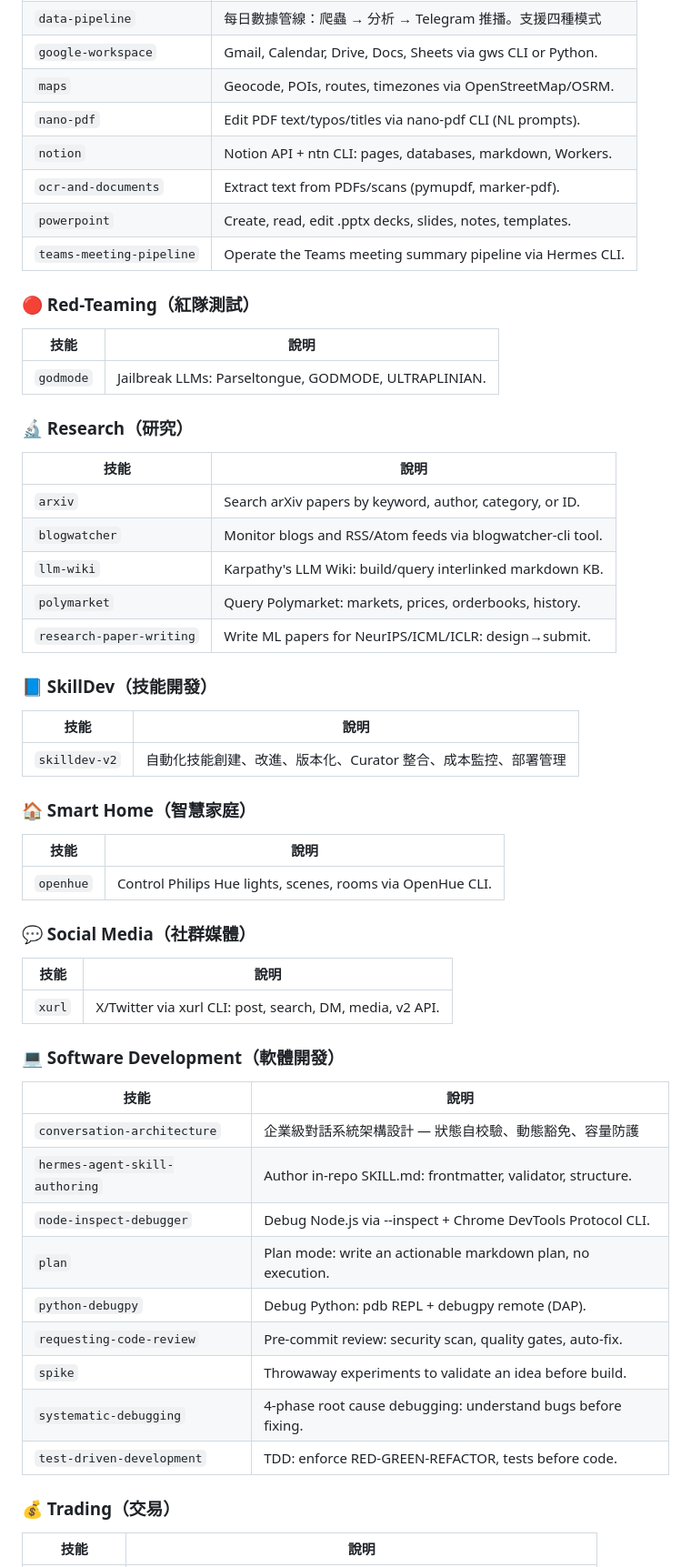
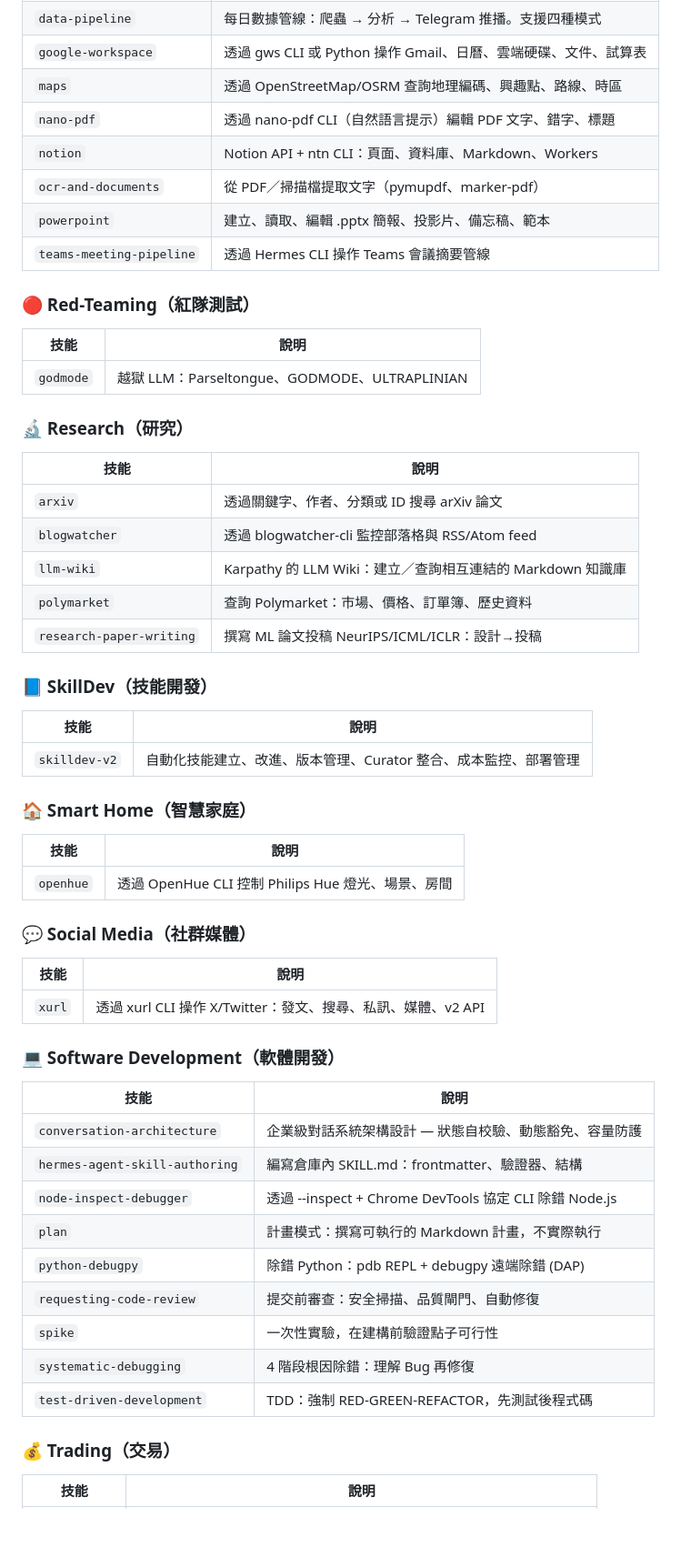
Before and after one commit to Lucien-1127/lucian-station, a Markdown page: README.md, the part around one of its changes. Shown at 91% size. GitHub-like rendering; blank space fills up the shorter version.

```diff
--- a/README.md
+++ b/README.md
@@ -130,59 +130,59 @@
 | `data-pipeline` | 每日數據管線：爬蟲 → 分析 → Telegram 推播。支援四種模式 |
-| `google-workspace` | Gmail, Calendar, Drive, Docs, Sheets via gws CLI or Python. |
-| `maps` | Geocode, POIs, routes, timezones via OpenStreetMap/OSRM. |
-| `nano-pdf` | Edit PDF text/typos/titles via nano-pdf CLI (NL prompts). |
-| `notion` | Notion API + ntn CLI: pages, databases, markdown, Workers. |
-| `ocr-and-documents` | Extract text from PDFs/scans (pymupdf, marker-pdf). |
-| `powerpoint` | Create, read, edit .pptx decks, slides, notes, templates. |
-| `teams-meeting-pipeline` | Operate the Teams meeting summary pipeline via Hermes CLI. |
+| `google-workspace` | 透過 gws CLI 或 Python 操作 Gmail、日曆、雲端硬碟、文件、試算表 |
+| `maps` | 透過 OpenStreetMap/OSRM 查詢地理編碼、興趣點、路線、時區 |
+| `nano-pdf` | 透過 nano-pdf CLI（自然語言提示）編輯 PDF 文字、錯字、標題 |
+| `notion` | Notion API + ntn CLI：頁面、資料庫、Markdown、Workers |
+| `ocr-and-documents` | 從 PDF／掃描檔提取文字（pymupdf、marker-pdf） |
+| `powerpoint` | 建立、讀取、編輯 .pptx 簡報、投影片、備忘稿、範本 |
+| `teams-meeting-pipeline` | 透過 Hermes CLI 操作 Teams 會議摘要管線 |
 
 ### 🔴 Red-Teaming（紅隊測試）
 
 | 技能 | 說明 |
 |------|------|
-| `godmode` | Jailbreak LLMs: Parseltongue, GODMODE, ULTRAPLINIAN. |
+| `godmode` | 越獄 LLM：Parseltongue、GODMODE、ULTRAPLINIAN |
 
 ### 🔬 Research（研究）
 
 | 技能 | 說明 |
 |------|------|
-| `arxiv` | Search arXiv papers by keyword, author, category, or ID. |
-| `blogwatcher` | Monitor blogs and RSS/Atom feeds via blogwatcher-cli tool. |
-| `llm-wiki` | Karpathy's LLM Wiki: build/query interlinked markdown KB. |
-| `polymarket` | Query Polymarket: markets, prices, orderbooks, history. |
-| `research-paper-writing` | Write ML papers for NeurIPS/ICML/ICLR: design→submit. |
+| `arxiv` | 透過關鍵字、作者、分類或 ID 搜尋 arXiv 論文 |
+| `blogwatcher` | 透過 blogwatcher-cli 監控部落格與 RSS/Atom feed |
+| `llm-wiki` | Karpathy 的 LLM Wiki：建立／查詢相互連結的 Markdown 知識庫 |
+| `polymarket` | 查詢 Polymarket：市場、價格、訂單簿、歷史資料 |
+| `research-paper-writing` | 撰寫 ML 論文投稿 NeurIPS/ICML/ICLR：設計→投稿 |
 
 ### 📘 SkillDev（技能開發）
 
 | 技能 | 說明 |
 |------|------|
-| `skilldev-v2` | 自動化技能創建、改進、版本化、Curator 整合、成本監控、部署管理 |
+| `skilldev-v2` | 自動化技能建立、改進、版本管理、Curator 整合、成本監控、部署管理 |
 
 ### 🏠 Smart Home（智慧家庭）
 
 | 技能 | 說明 |
 |------|------|
-| `openhue` | Control Philips Hue lights, scenes, rooms via OpenHue CLI. |
+| `openhue` | 透過 OpenHue CLI 控制 Philips Hue 燈光、場景、房間 |
 
 ### 💬 Social Media（社群媒體）
 
 | 技能 | 說明 |
 |------|------|
-| `xurl` | X/Twitter via xurl CLI: post, search, DM, media, v2 API. |
+| `xurl` | 透過 xurl CLI 操作 X/Twitter：發文、搜尋、私訊、媒體、v2 API |
 
 ### 💻 Software Development（軟體開發）
 
 | 技能 | 說明 |
 |------|------|
 | `conversation-architecture` | 企業級對話系統架構設計 — 狀態自校驗、動態豁免、容量防護 |
-| `hermes-agent-skill-authoring` | Author in-repo SKILL.md: frontmatter, validator, structure. |
-| `node-inspect-debugger` | Debug Node.js via --inspect + Chrome DevTools Protocol CLI. |
-| `plan` | Plan mode: write an actionable markdown plan, no execution. |
-| `python-debugpy` | Debug Python: pdb REPL + debugpy remote (DAP). |
-| `requesting-code-review` | Pre-commit review: security scan, quality gates, auto-fix. |
-| `spike` | Throwaway experiments to validate an idea before build. |
-| `systematic-debugging` | 4-phase root cause debugging: understand bugs before fixing. |
-| `test-driven-development` | TDD: enforce RED-GREEN-REFACTOR, tests before code. |
+| `hermes-agent-skill-authoring` | 編寫倉庫內 SKILL.md：frontmatter、驗證器、結構 |
+| `node-inspect-debugger` | 透過 --inspect + Chrome DevTools 協定 CLI 除錯 Node.js |
+| `plan` | 計畫模式：撰寫可執行的 Markdown 計畫，不實際執行 |
+| `python-debugpy` | 除錯 Python：pdb REPL + debugpy 遠端除錯 (DAP) |
+| `requesting-code-review` | 提交前審查：安全掃描、品質閘門、自動修復 |
+| `spike` | 一次性實驗，在建構前驗證點子可行性 |
+| `systematic-debugging` | 4 階段根因除錯：理解 Bug 再修復 |
+| `test-driven-development` | TDD：強制 RED-GREEN-REFACTOR，先測試後程式碼 |
 
 ### 💰 Trading（交易）
 
```
Also changed, not shown: other parts of README.md (+52 -52 lines).
